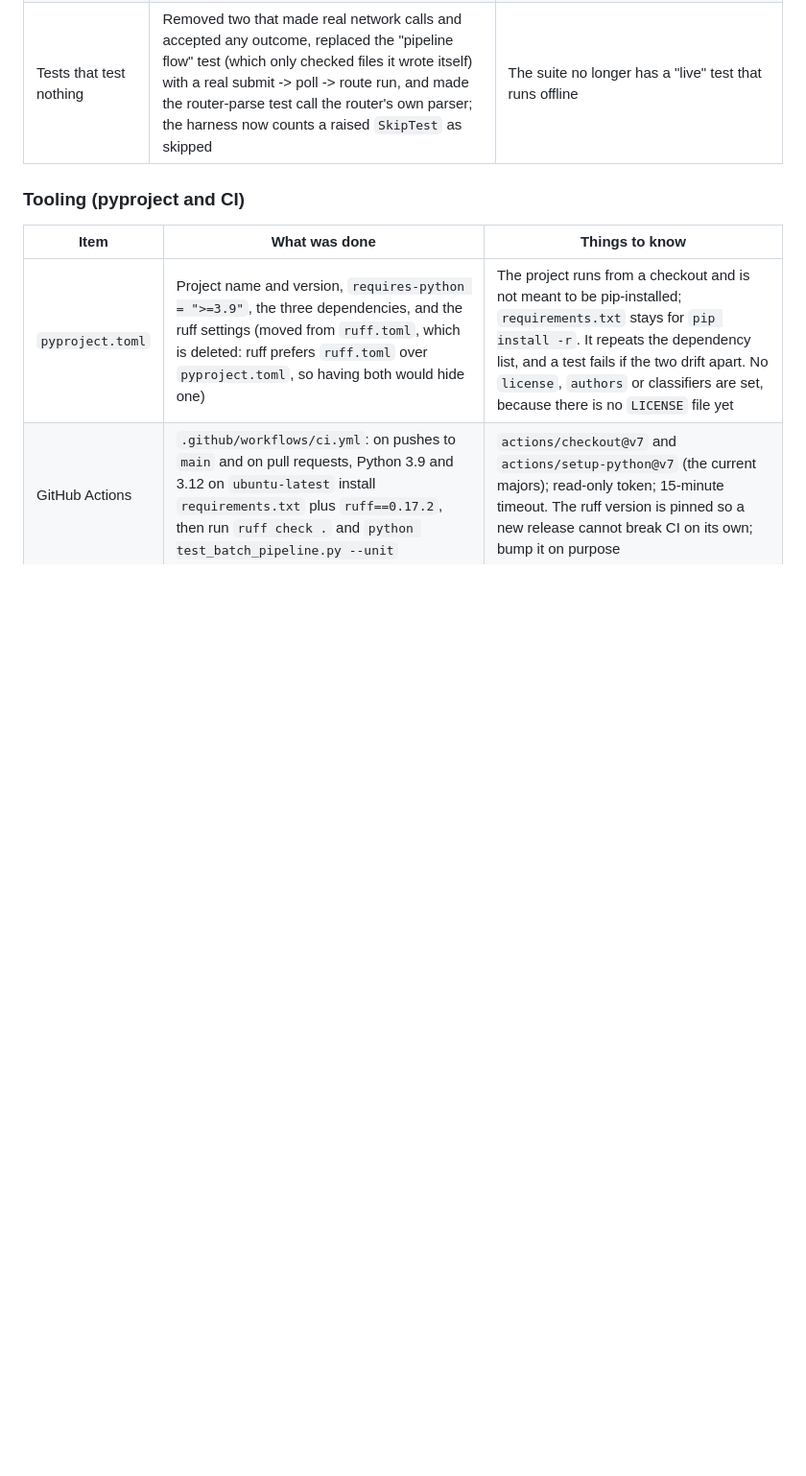
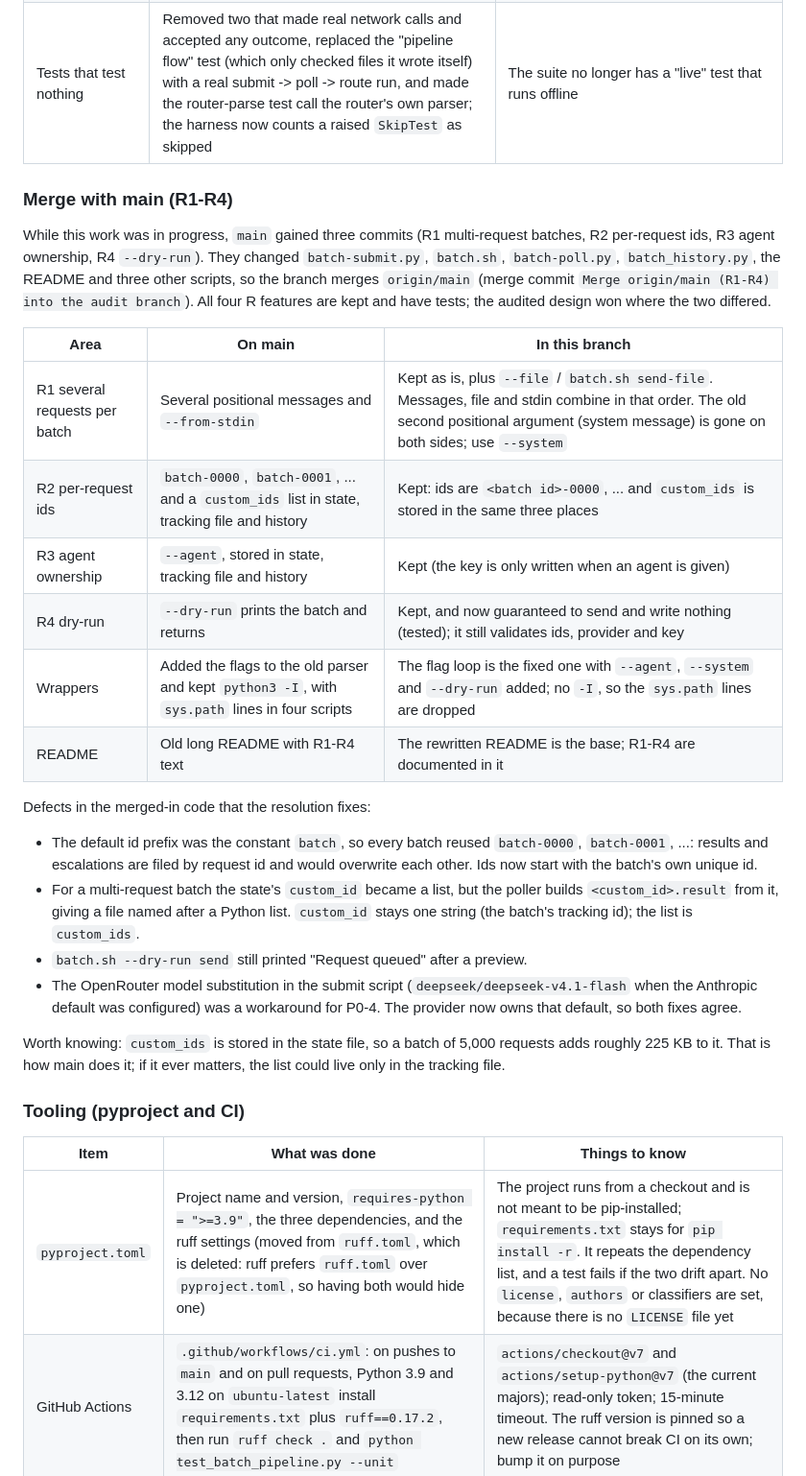
Before and after one commit to Hello-My-Name-Is-Kay/Batch-Processing-Helper, a Markdown page: AUDIT.md, the part around one of its changes. Shown at 96% size. GitHub-like rendering; blank space fills up the shorter version.

Commit message:
docs: record the merge with main, the final verification and a review guide in AUDIT.md
Adds the "Merge with main (R1-R4)" section (how each R feature was kept and
which defects in the merged-in code were fixed), the final verification
(macOS Python 3.15 and 3.9, oldest dependencies, Linux in Docker on Python 3.9
and 3.12), and a short guide for the reviewer.

Co-Authored-By: Claude Sonnet 5.5 <noreply@anthropic.com>

```diff
--- a/AUDIT.md
+++ b/AUDIT.md
@@ -66,6 +73,28 @@ All seven P0 items, all twenty P1 items and the redundancy / dead-code / doc-dri
 | Lint | `ruff check .` reports nothing (settings in `pyproject.toml`: F, E9, B at Python 3.9); a test runs it when ruff is installed | |
 | Docs | Rewrote `SETUP.md`, `PIPELINE.md`, `METRICS.md`, `ISSUES.md` and the skill file so they no longer repeat the README or describe removed things (systemd, fish config, the old project path, `:batch`, `history.db.json`, `batch_again`); README layout, history and provider-registration passages fixed | `ISSUES.md` now lists only what is open or unverified |
 | Tests that test nothing | Removed two that made real network calls and accepted any outcome, replaced the "pipeline flow" test (which only checked files it wrote itself) with a real submit -> poll -> route run, and made the router-parse test call the router's own parser; the harness now counts a raised `SkipTest` as skipped | The suite no longer has a "live" test that runs offline |
+
+### Merge with main (R1-R4)
+
+While this work was in progress, `main` gained three commits (R1 multi-request batches, R2 per-request ids, R3 agent ownership, R4 `--dry-run`). They changed `batch-submit.py`, `batch.sh`, `batch-poll.py`, `batch_history.py`, the README and three other scripts, so the branch merges `origin/main` (merge commit `Merge origin/main (R1-R4) into the audit branch`). All four R features are kept and have tests; the audited design won where the two differed.
+
+| Area | On main | In this branch |
+|---|---|---|
+| R1 several requests per batch | Several positional messages and `--from-stdin` | Kept as is, plus `--file` / `batch.sh send-file`. Messages, file and stdin combine in that order. The old second positional argument (system message) is gone on both sides; use `--system` |
+| R2 per-request ids | `batch-0000`, `batch-0001`, ... and a `custom_ids` list in state, tracking file and history | Kept: ids are `<batch id>-0000`, ... and `custom_ids` is stored in the same three places |
+| R3 agent ownership | `--agent`, stored in state, tracking file and history | Kept (the key is only written when an agent is given) |
+| R4 dry-run | `--dry-run` prints the batch and returns | Kept, and now guaranteed to send and write nothing (tested); it still validates ids, provider and key |
+| Wrappers | Added the flags to the old parser and kept `python3 -I`, with `sys.path` lines in four scripts | The flag loop is the fixed one with `--agent`, `--system` and `--dry-run` added; no `-I`, so the `sys.path` lines are dropped |
+| README | Old long README with R1-R4 text | The rewritten README is the base; R1-R4 are documented in it |
+
+Defects in the merged-in code that the resolution fixes:
+
+- The default id prefix was the constant `batch`, so every batch reused `batch-0000`, `batch-0001`, ...: results and escalations are filed by request id and would overwrite each other. Ids now start with the batch's own unique id.
+- For a multi-request batch the state's `custom_id` became a list, but the poller builds `<custom_id>.result` from it, giving a file named after a Python list. `custom_id` stays one string (the batch's tracking id); the list is `custom_ids`.
+- `batch.sh --dry-run send` still printed "Request queued" after a preview.
+- The OpenRouter model substitution in the submit script (`deepseek/deepseek-v4.1-flash` when the Anthropic default was configured) was a workaround for P0-4. The provider now owns that default, so both fixes agree.
+
+Worth knowing: `custom_ids` is stored in the state file, so a batch of 5,000 requests adds roughly 225 KB to it. That is how main does it; if it ever matters, the list could live only in the tracking file.
 
 ### Tooling (pyproject and CI)
 
```
Also changed, not shown: other parts of AUDIT.md (+8 -1 lines).
